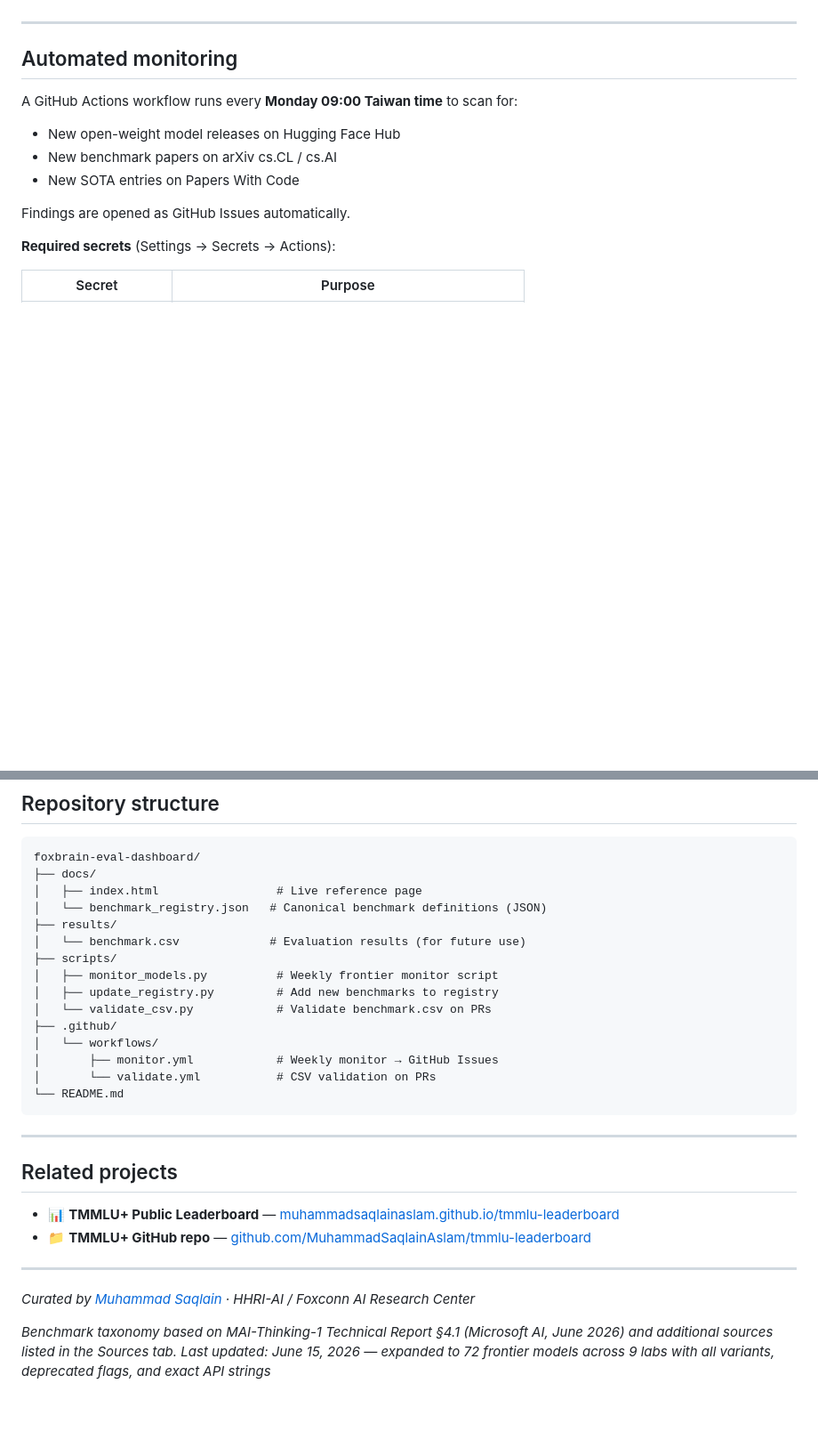
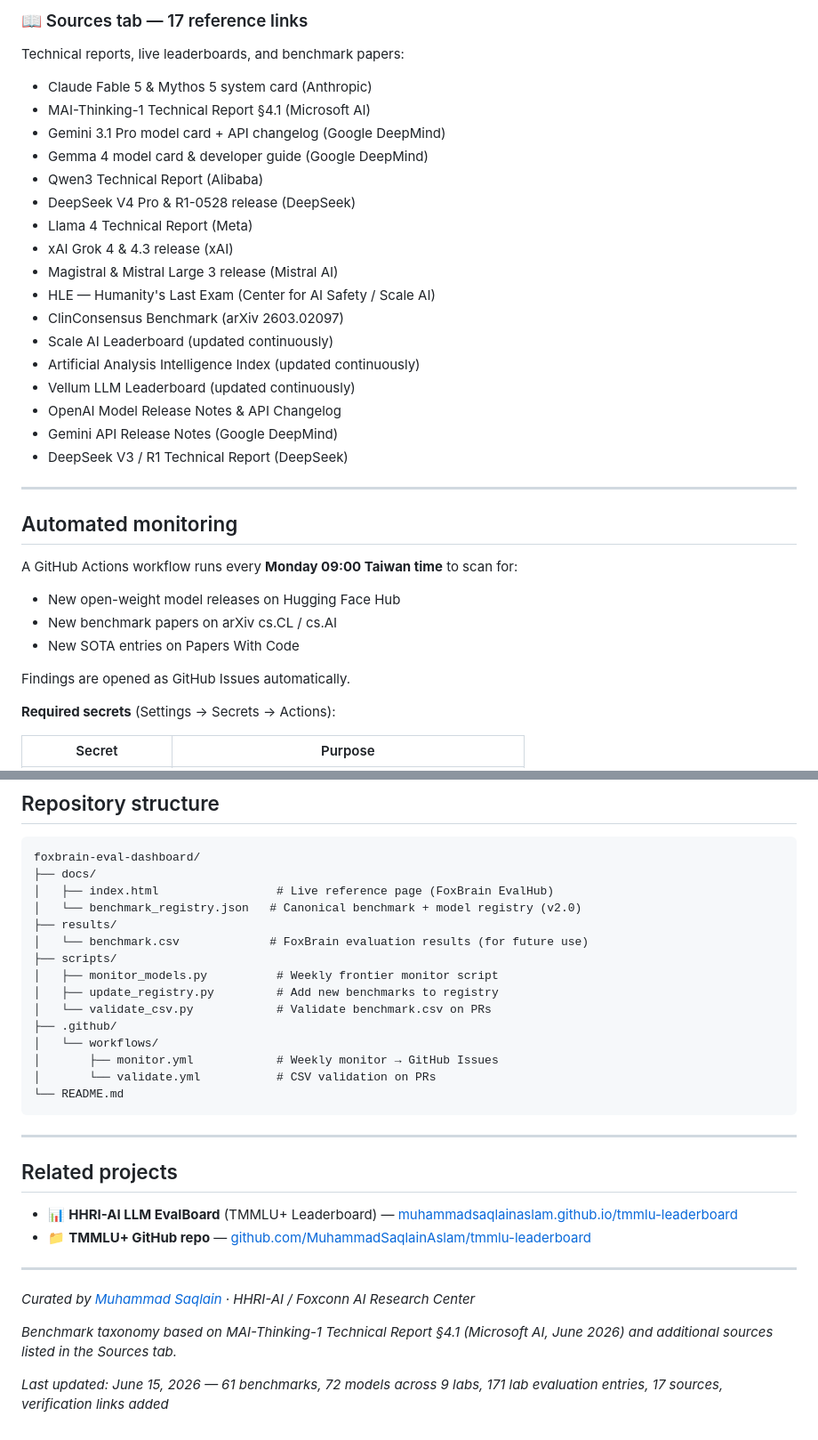
Before and after one commit to MuhammadSaqlainAslam/foxbrain-eval-dashboard, a Markdown page: README.md, 2 parts joined by grey strips. Shown at 89% size. Rendered like a GitHub page; blank space fills up the shorter version.

````diff
--- a/README.md
+++ b/README.md
@@ -52,3 +67,23 @@ Technical reports, live leaderboards, and benchmark papers including Gemma 4 mod
+### 📖 Sources tab — 17 reference links
+
+Technical reports, live leaderboards, and benchmark papers:
+- Claude Fable 5 & Mythos 5 system card (Anthropic)
+- MAI-Thinking-1 Technical Report §4.1 (Microsoft AI)
+- Gemini 3.1 Pro model card + API changelog (Google DeepMind)
+- Gemma 4 model card & developer guide (Google DeepMind)
+- Qwen3 Technical Report (Alibaba)
+- DeepSeek V4 Pro & R1-0528 release (DeepSeek)
+- Llama 4 Technical Report (Meta)
+- xAI Grok 4 & 4.3 release (xAI)
+- Magistral & Mistral Large 3 release (Mistral AI)
+- HLE — Humanity's Last Exam (Center for AI Safety / Scale AI)
+- ClinConsensus Benchmark (arXiv 2603.02097)
+- Scale AI Leaderboard (updated continuously)
+- Artificial Analysis Intelligence Index (updated continuously)
+- Vellum LLM Leaderboard (updated continuously)
+- OpenAI Model Release Notes & API Changelog
+- Gemini API Release Notes (Google DeepMind)
+- DeepSeek V3 / R1 Technical Report (DeepSeek)
 
 ---
 
@@ -78,10 +113,10 @@ To trigger manually: Actions → Frontier Model & Benchmark Monitor → Run work
 ```
 foxbrain-eval-dashboard/
 ├── docs/
-│   ├── index.html                 # Live reference page
-│   └── benchmark_registry.json   # Canonical benchmark definitions (JSON)
+│   ├── index.html                 # Live reference page (FoxBrain EvalHub)
+│   └── benchmark_registry.json   # Canonical benchmark + model registry (v2.0)
 ├── results/
-│   └── benchmark.csv             # Evaluation results (for future use)
+│   └── benchmark.csv             # FoxBrain evaluation results (for future use)
 ├── scripts/
 │   ├── monitor_models.py          # Weekly frontier monitor script
 │   ├── update_registry.py         # Add new benchmarks to registry
@@ -97,7 +132,7 @@ foxbrain-eval-dashboard/
 
 ## Related projects
 
-- 📊 **TMMLU+ Public Leaderboard** — [muhammadsaqlainaslam.github.io/tmmlu-leaderboard](https://muhammadsaqlainaslam.github.io/tmmlu-leaderboard/)
+- 📊 **HHRI-AI LLM EvalBoard** (TMMLU+ Leaderboard) — [muhammadsaqlainaslam.github.io/tmmlu-leaderboard](https://muhammadsaqlainaslam.github.io/tmmlu-leaderboard/)
 - 📁 **TMMLU+ GitHub repo** — [github.com/MuhammadSaqlainAslam/tmmlu-leaderboard](https://github.com/MuhammadSaqlainAslam/tmmlu-leaderboard)
 
 ---
@@ -105,4 +140,5 @@ foxbrain-eval-dashboard/
 *Curated by [Muhammad Saqlain](https://github.com/MuhammadSaqlainAslam) · HHRI-AI / Foxconn AI Research Center*
 
 *Benchmark taxonomy based on MAI-Thinking-1 Technical Report §4.1 (Microsoft AI, June 2026) and additional sources listed in the Sources tab.*
-*Last updated: June 15, 2026 — expanded to 72 frontier models across 9 labs with all variants, deprecated flags, and exact API strings*
+
+*Last updated: June 15, 2026 — 61 benchmarks, 72 models across 9 labs, 171 lab evaluation entries, 17 sources, verification links added*
````
Also changed, not shown: other parts of README.md (+29 -14 lines).
